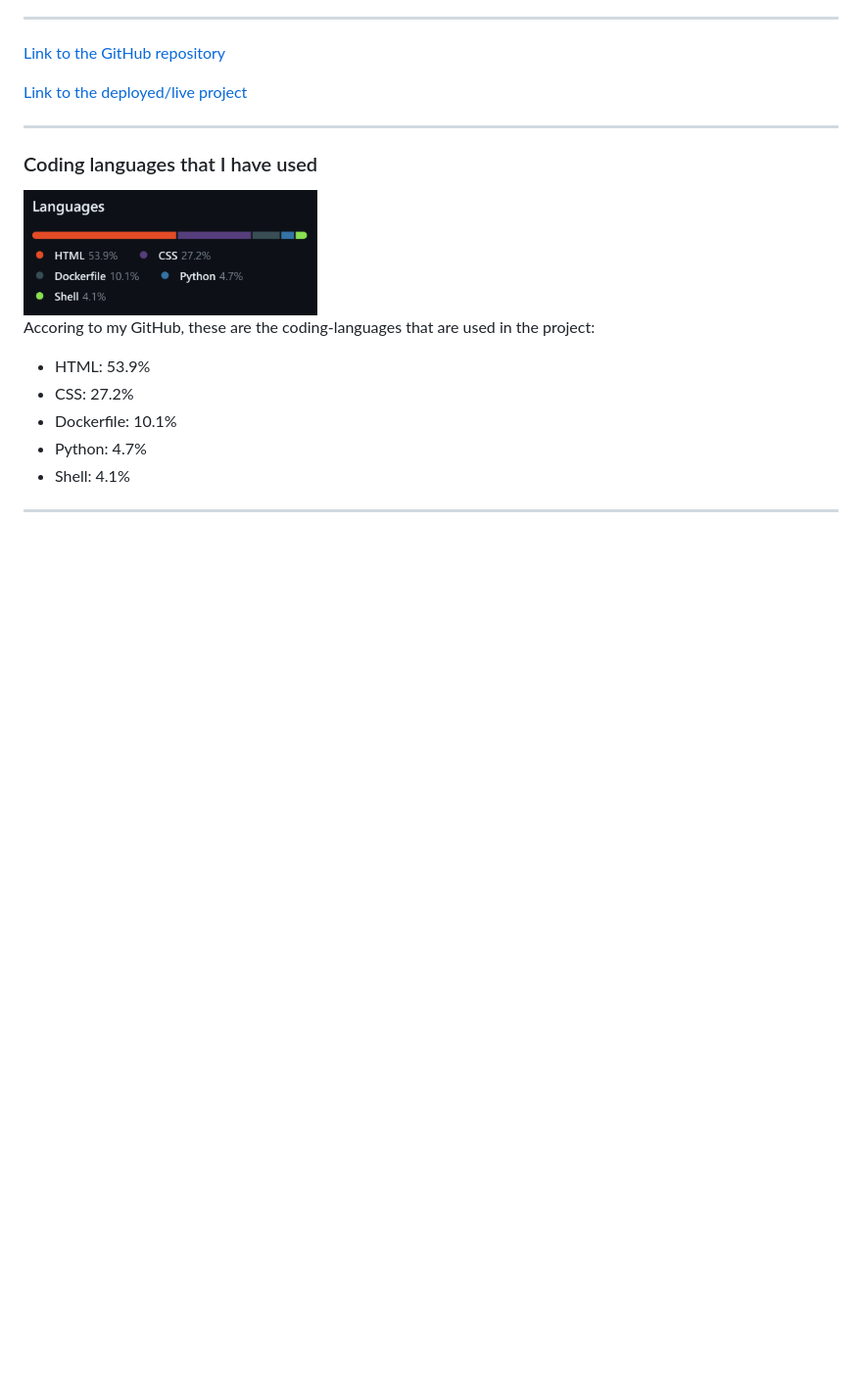
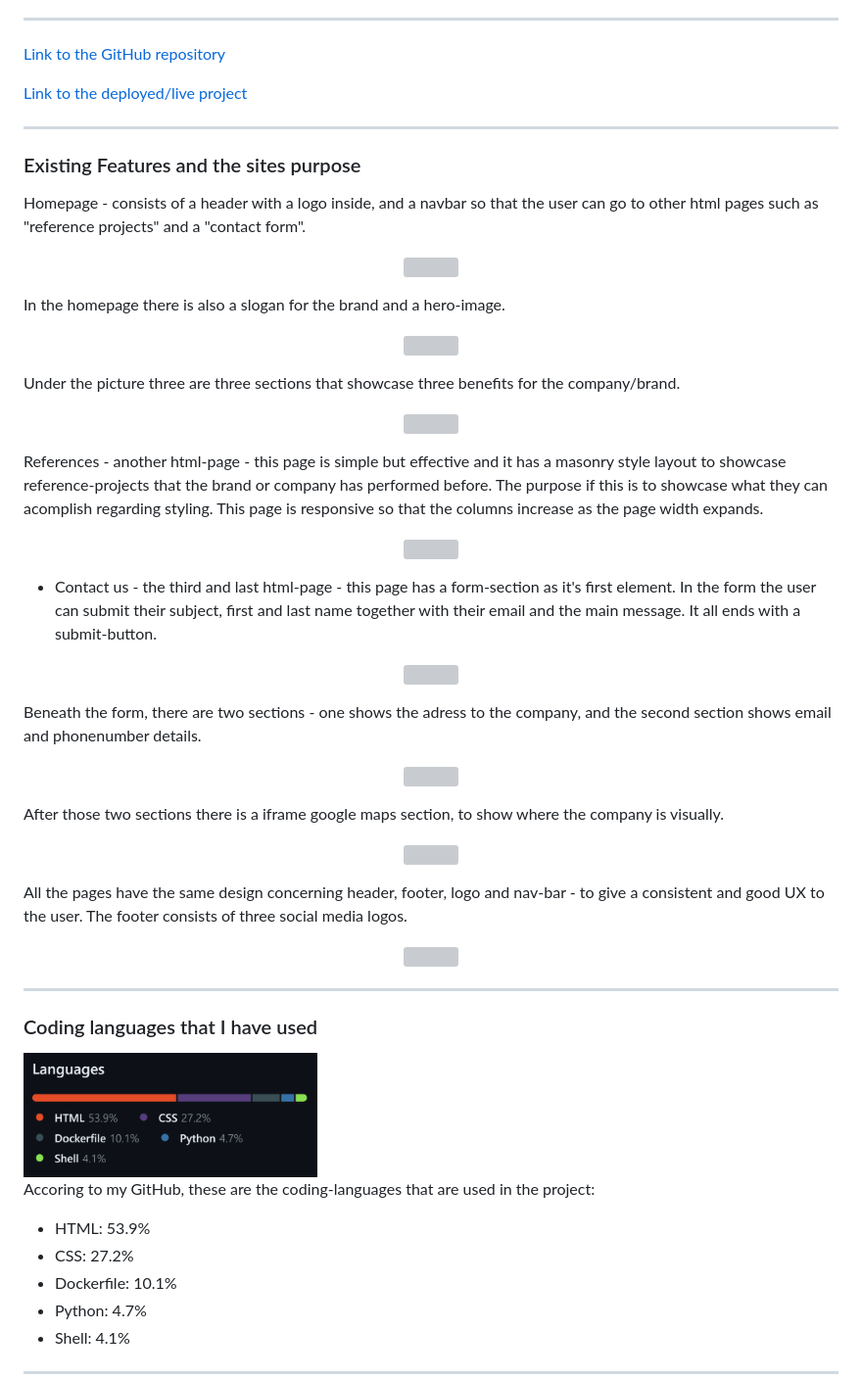
Before and after one commit to markohautala/portfolio-project-1, a Markdown page: README.md, the part around the change printed below. Shown: that part at 98% size. Rendered like a GitHub page; blank space fills up the shorter version; grey boxes are pictures that could not be loaded.

```diff
--- a/README.md
+++ b/README.md
@@ -16,6 +16,52 @@ The user can interact with the webpage by displaying pictures and scrolling thor
 [Link to the GitHub repository](https://github.com/markohautala/portfolio-project-1)
 
 [Link to the deployed/live project](https://markohautala.github.io/portfolio-project-1/)
+
+<hr>
+
+### Existing Features and the sites purpose
+Homepage - consists of a header with a logo inside, and a navbar so that the user can go to other html pages such as "reference projects" and a "contact form".
+<p align="center">
+  <img src="" alt="" width="400">
+</p>
+
+In the homepage there is also a slogan for the brand and a hero-image.
+<p align="center">
+  <img src="" alt="" width="400">
+</p>
+
+
+Under the picture three are three sections that showcase three benefits for the company/brand.
+<p align="center">
+  <img src="" alt="" width="400">
+</p>
+
+References - another html-page - this page is simple but effective and it has a masonry style layout to showcase reference-projects that the brand or company has performed before. The purpose if this is to showcase what they can acomplish regarding styling. This page is responsive so that the columns increase as the page width expands.
+<p align="center">
+  <img src="" alt="" width="400">
+</p>
+
+- Contact us - the third and last html-page - this page has a form-section as it's first element. In the form the user can submit their subject, first and last name together with their email and the main message. It all ends with a submit-button.
+<p align="center">
+  <img src="" alt="" width="400">
+</p>
+
+Beneath the form, there are two sections - one shows the adress to the company, and the second section shows email and phonenumber details.
+<p align="center">
+  <img src="" alt="" width="400">
+</p>
+
+
+After those two sections there is a iframe google maps section, to show where the company is visually.
+<p align="center">
+  <img src="" alt="" width="400">
+</p>
+
+All the pages have the same design concerning header, footer, logo and nav-bar - to give a consistent and good UX to the user.
+The footer consists of three social media logos.
+<p align="center">
+  <img src="" alt="" width="400">
+</p>
 
 <hr>
 
```
Also changed, not shown: other parts of README.md (+0 -13 lines).
